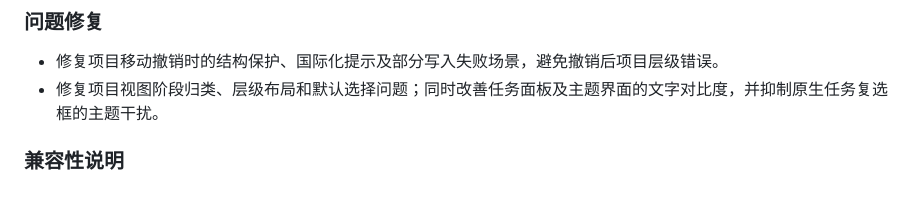
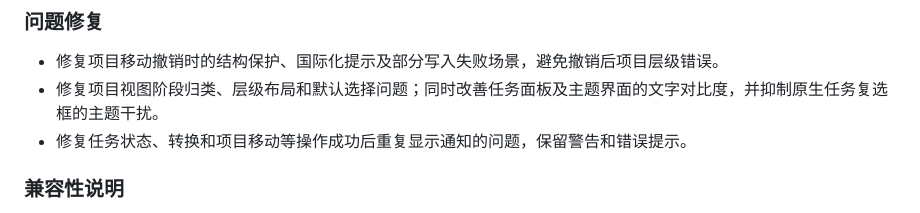
Before and after one commit to litcu/siyuan-plugin-nextaction, a Markdown page: CHANGELOG.md, the part around the change. GitHub-like rendering.

Commit message:
docs(release): include notification fix in v0.8.1 notes
- Document the removal of redundant success notifications while retaining warning and error feedback.\n- Verify the changelog update with whitespace checks.

```diff
--- a/CHANGELOG.md
+++ b/CHANGELOG.md
@@ -20,6 +20,7 @@
 
 - 修复项目移动撤销时的结构保护、国际化提示及部分写入失败场景，避免撤销后项目层级错误。
 - 修复项目视图阶段归类、层级布局和默认选择问题；同时改善任务面板及主题界面的文字对比度，并抑制原生任务复选框的主题干扰。
+- 修复任务状态、转换和项目移动等操作成功后重复显示通知的问题，保留警告和错误提示。
 
 ### 兼容性说明
 
```
